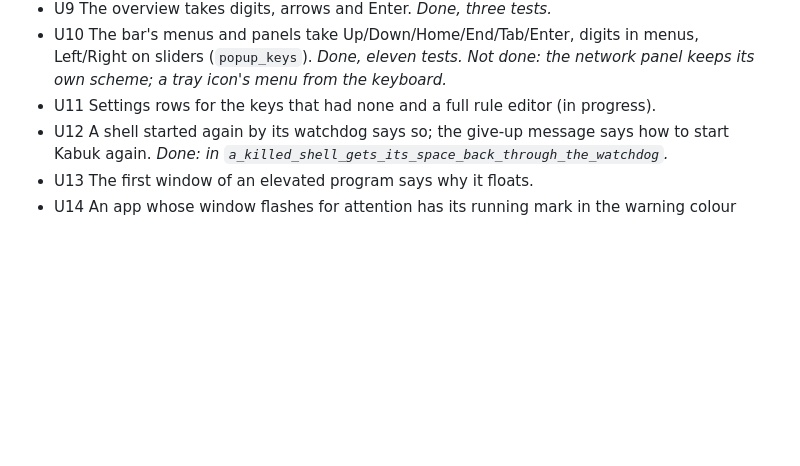
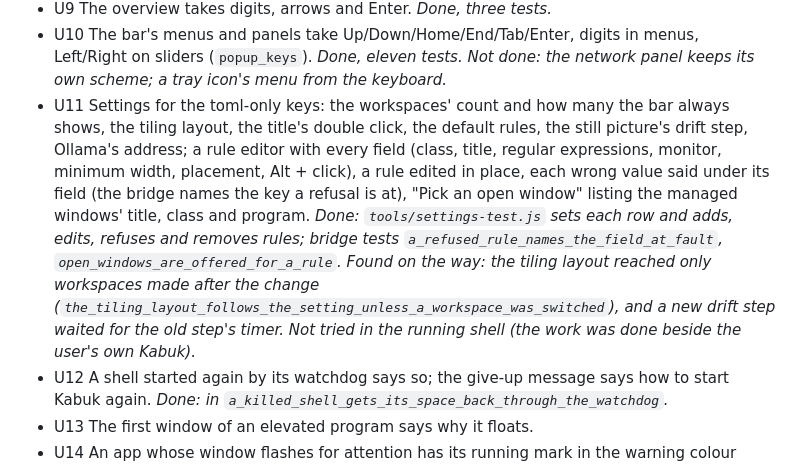
Before and after one commit to Milvasoft/kabuk, a Markdown page: docs/PLAN.md, the part around the change. Rendered like a GitHub page; blank space fills up the shorter version.

Commit message:
Record the Settings rows for the toml-only keys in PLAN and SPEC

```diff
--- a/docs/PLAN.md
+++ b/docs/PLAN.md
@@ -480,7 +480,7 @@ Usability, in this order:
 - U8 The launcher's query has a caret, word moves, Delete and select all; the list pages, Tab steps. *Done, seven tests.*
 - U9 The overview takes digits, arrows and Enter. *Done, three tests.*
 - U10 The bar's menus and panels take Up/Down/Home/End/Tab/Enter, digits in menus, Left/Right on sliders (`popup_keys`). *Done, eleven tests. Not done: the network panel keeps its own scheme; a tray icon's menu from the keyboard.*
-- U11 Settings rows for the keys that had none and a full rule editor (in progress).
+- U11 Settings for the toml-only keys: the workspaces' count and how many the bar always shows, the tiling layout, the title's double click, the default rules, the still picture's drift step, Ollama's address; a rule editor with every field (class, title, regular expressions, monitor, minimum width, placement, Alt + click), a rule edited in place, each wrong value said under its field (the bridge names the key a refusal is at), "Pick an open window" listing the managed windows' title, class and program. *Done: `tools/settings-test.js` sets each row and adds, edits, refuses and removes rules; bridge tests `a_refused_rule_names_the_field_at_fault`, `open_windows_are_offered_for_a_rule`. Found on the way: the tiling layout reached only workspaces made after the change (`the_tiling_layout_follows_the_setting_unless_a_workspace_was_switched`), and a new drift step waited for the old step's timer. Not tried in the running shell (the work was done beside the user's own Kabuk).*
 - U12 A shell started again by its watchdog says so; the give-up message says how to start Kabuk again. *Done: in `a_killed_shell_gets_its_space_back_through_the_watchdog`.*
 - U13 The first window of an elevated program says why it floats.
 - U14 An app whose window flashes for attention has its running mark in the warning colour (`RegisterShellHookWindow`). *Done: `an_app_asking_for_attention_is_marked`, `a_window_asking_for_attention_is_seen`.*
```
Also changed, not shown: docs/SPEC.md (+3 -3 lines).
